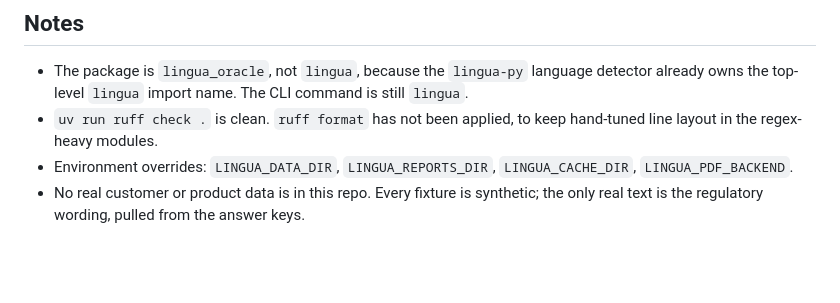
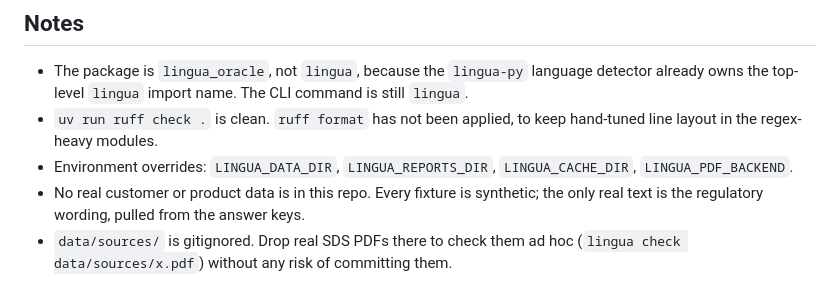
Before and after one commit to Yusuf-Hridoy/lingua-oracle, a Markdown page: README.md, the part around the change. Rendered like a GitHub page; blank space fills up the shorter version.

Commit message:
README: note the gitignored data/sources drop directory
Co-Authored-By: Claude Opus 5 (1M context) <noreply@anthropic.com>

```diff
--- a/README.md
+++ b/README.md
@@ -225,3 +225,5 @@ under the pseudo-codes `SIGNAL_DANGER` / `SIGNAL_WARNING`.
   `LINGUA_CACHE_DIR`, `LINGUA_PDF_BACKEND`.
 * No real customer or product data is in this repo. Every fixture is synthetic;
   the only real text is the regulatory wording, pulled from the answer keys.
+* `data/sources/` is gitignored. Drop real SDS PDFs there to check them ad hoc
+  (`lingua check data/sources/x.pdf`) without any risk of committing them.
```
